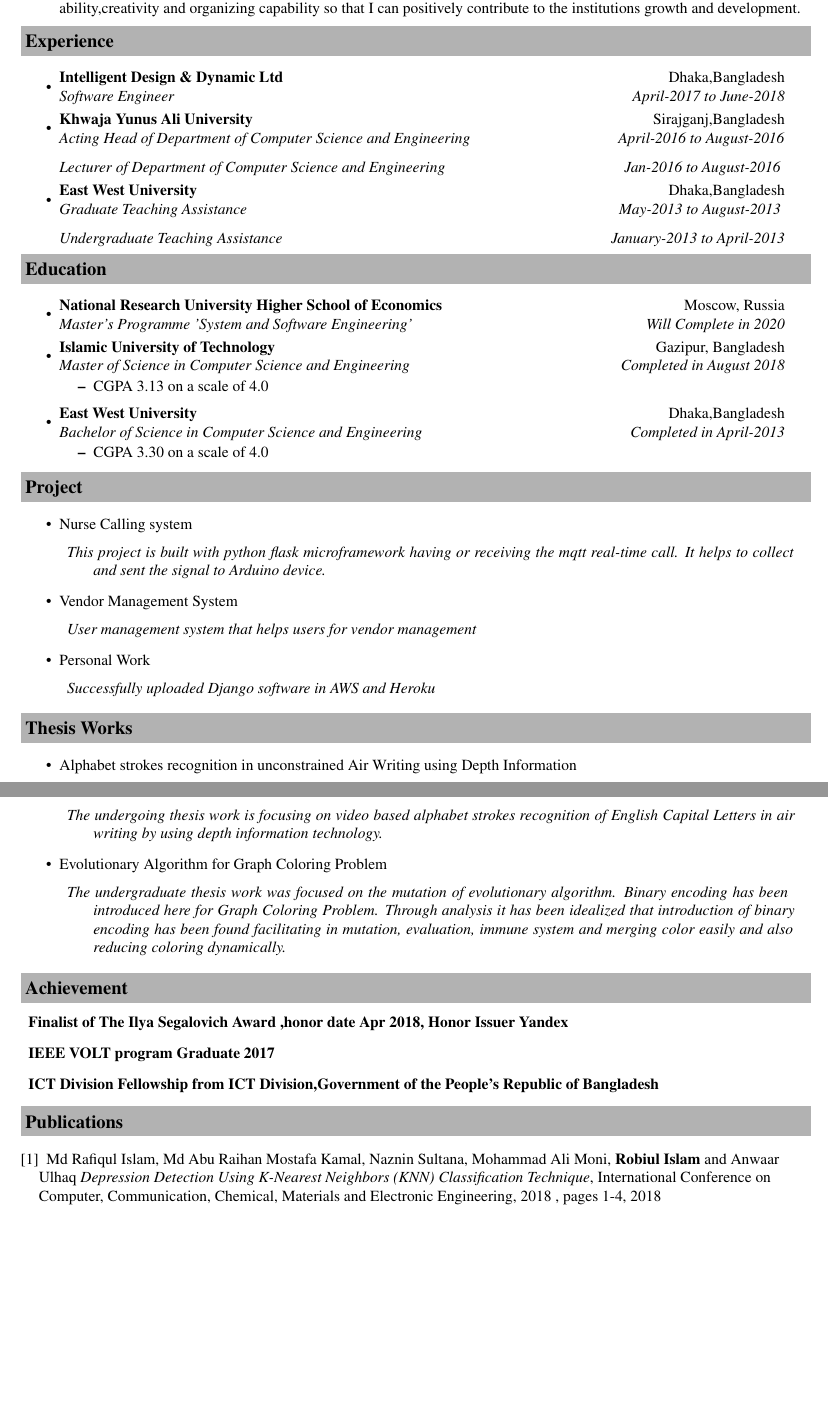
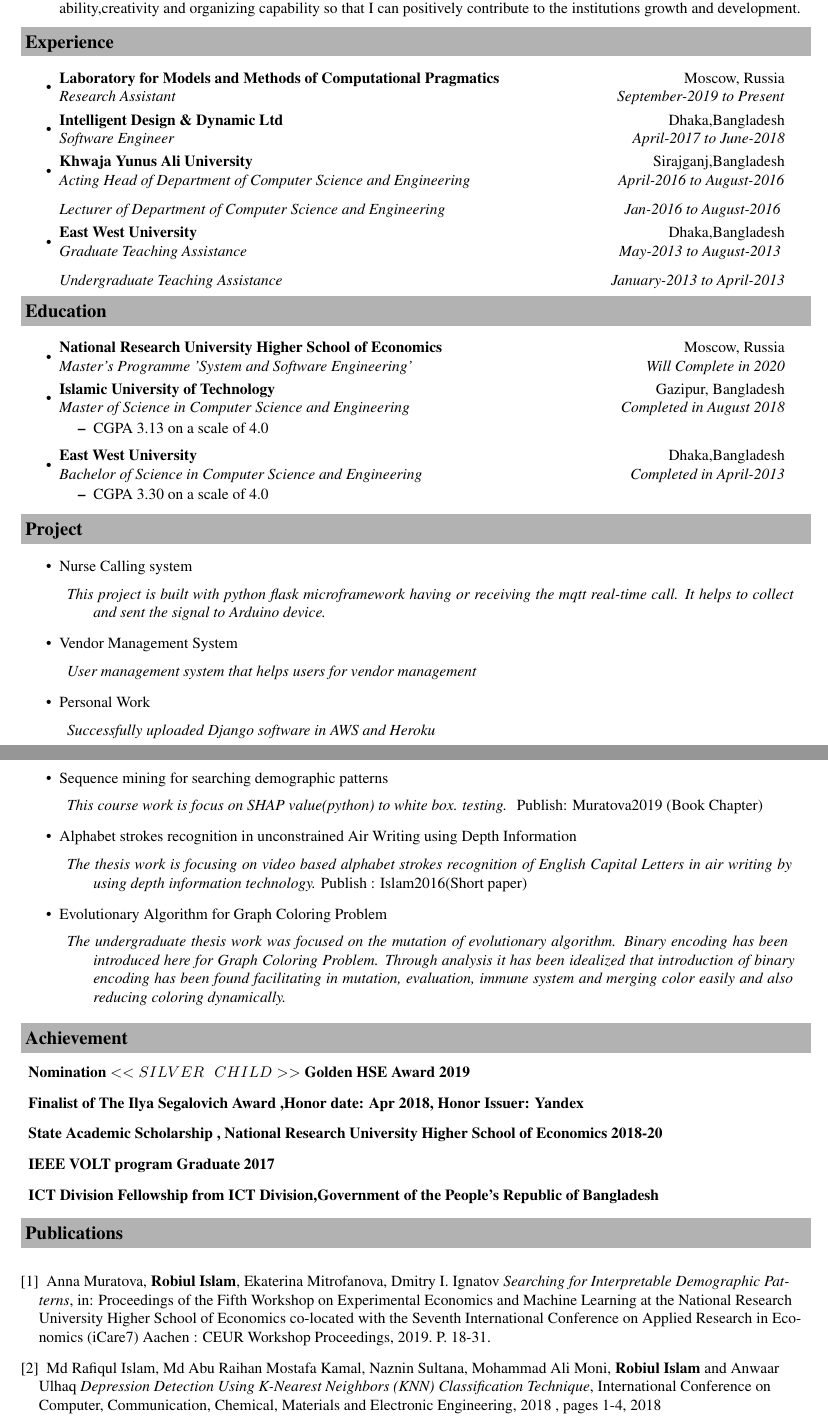
Before and after one commit to connect2robiul/CV, a LaTeX document (main.tex): two parts of pages 1 and 2 of 3, joined at a grey line, cut so that both start at the same text, the shorter picture padded with empty space. Compiled offline with pdfLaTeX.

Commit message:
new changes

```diff
--- a/main.tex
+++ b/main.tex
@@ -139,12 +144,14 @@ National Research University Higher School of Economics & \\
 \vspace{0.1in}
 \resheading{Experience}
 \begin{itemize}
-
-
 %\item
 
 
 %\ressubheading{City University}{Dhaka,Bangladesh}{Lecturer of Department of Computer Science and Engineering}{August-2016 to Present}
+\item
+
+\ressubheading{Laboratory for Models and Methods of Computational Pragmatics}{Moscow, Russia}{Research Assistant}{September-2019 to Present}
+
 \item
 
 \ressubheading{Intelligent Design \& Dynamic Ltd}{Dhaka,Bangladesh}{Software Engineer}{April-2017 to June-2018}
@@ -202,13 +209,20 @@ National Research University Higher School of Economics & \\
 \end{description}
 \end{itemize}
 
-\resheading{Thesis Works}
+\resheading{Research Works}
 
 \begin{itemize}
+
+\resitem{Sequence mining for searching demographic patterns}
+\begin{description}
+\item
+  {\justify \it{This course work is focus on SHAP value(python) to white box. testing. } }Publish: Muratova2019 (Book Chapter)
+\end{description}
+
 \resitem{Alphabet strokes recognition in unconstrained Air Writing using Depth Information}
 \begin{description}
 \item
-  {\justify \it{The undergoing thesis work is focusing on video based alphabet strokes recognition of English Capital Letters in air writing by using depth information technology.}}
+  {\justify \it{The  thesis work is focusing on video based alphabet strokes recognition of English Capital Letters in air writing by using depth information technology.}} Publish : Islam2016(Short paper)
 \end{description}
 \resitem{Evolutionary Algorithm for Graph Coloring Problem}
 \begin{description}
@@ -220,17 +234,19 @@ National Research University Higher School of Economics & \\
 %\newpage
 \resheading{Achievement}
 \begin{description}
-	\item \textbf{Finalist of The Ilya Segalovich Award ,honor date Apr 2018, Honor Issuer Yandex}
+\item \textbf{Nomination $<<SILVER \: \: \:  CHILD>>$ Golden HSE Award 2019}
+	\item \textbf{Finalist of The Ilya Segalovich Award ,Honor date: Apr 2018, Honor Issuer: Yandex}
+	\item \textbf{State Academic Scholarship , National Research University Higher School of Economics 2018-20}
 	\item \textbf{IEEE VOLT program Graduate 2017}
 \item \textbf{ICT Division Fellowship from ICT Division,Government of the People's Republic of Bangladesh}
 \end{description}
 
+\resheading{Publications}
+\begin{thebibliography}{}
 
 
-
-\resheading{Publications}
-
-\begin{thebibliography}{}
+\bibitem{}
+Anna Muratova, \textbf{Robiul Islam}, Ekaterina Mitrofanova, Dmitry I. Ignatov \emph{Searching for Interpretable Demographic Patterns}, in: Proceedings of the Fifth Workshop on Experimental Economics and Machine Learning at the National Research University Higher School of Economics co-located with the Seventh International Conference on Applied Research in Economics (iCare7) Aachen : CEUR Workshop Proceedings, 2019. P. 18-31.
 
 \bibitem{}
 Md Rafiqul Islam, Md Abu Raihan Mostafa Kamal, Naznin Sultana, Mohammad Ali Moni, \textbf{Robiul Islam} and Anwaar Ulhaq \emph{Depression Detection Using K-Nearest Neighbors (KNN) Classification Technique}, International Conference on Computer, Communication, Chemical, Materials and Electronic Engineering, 2018 , pages 1-4, 2018
```
Also changed, not shown: main.tex (15 more changed lines).
